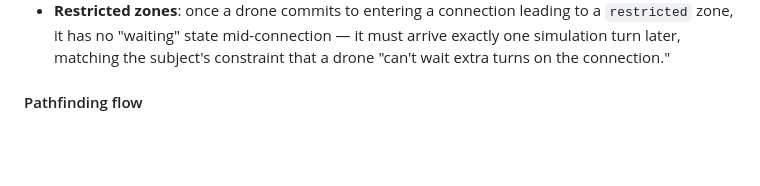
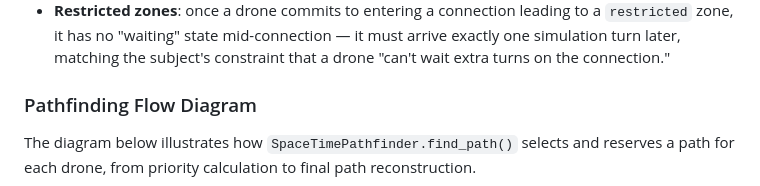
Before and after one commit to Jusinho7/Binome, a Markdown page: fly_in/README.md, the part around one of its changes. Rendered like a GitHub page; blank space fills up the shorter version.

````diff
--- a/fly_in/README.md
+++ b/fly_in/README.md
@@ -165,6 +165,10 @@ the first place.
   arrive exactly one simulation turn later, matching the subject's
   constraint that a drone "can't wait extra turns on the connection."
 
-#### Pathfinding flow
+### Pathfinding Flow Diagram
+
+The diagram below illustrates how `SpaceTimePathfinder.find_path()` selects
+and reserves a path for each drone, from priority calculation to final path
+reconstruction.
 
 ```mermaid
````
Also changed, not shown: other parts of fly_in/README.md (+25 -21 lines).
